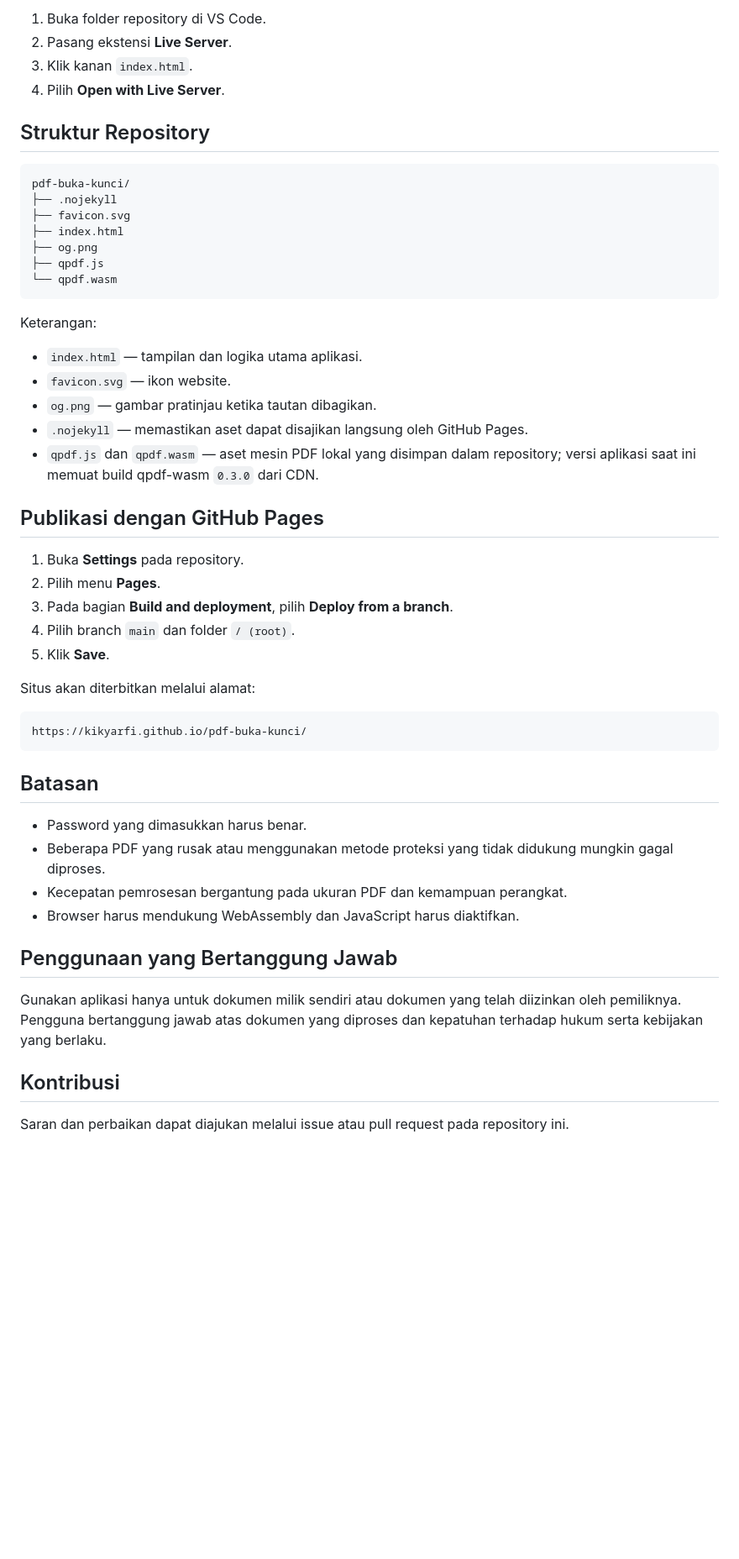
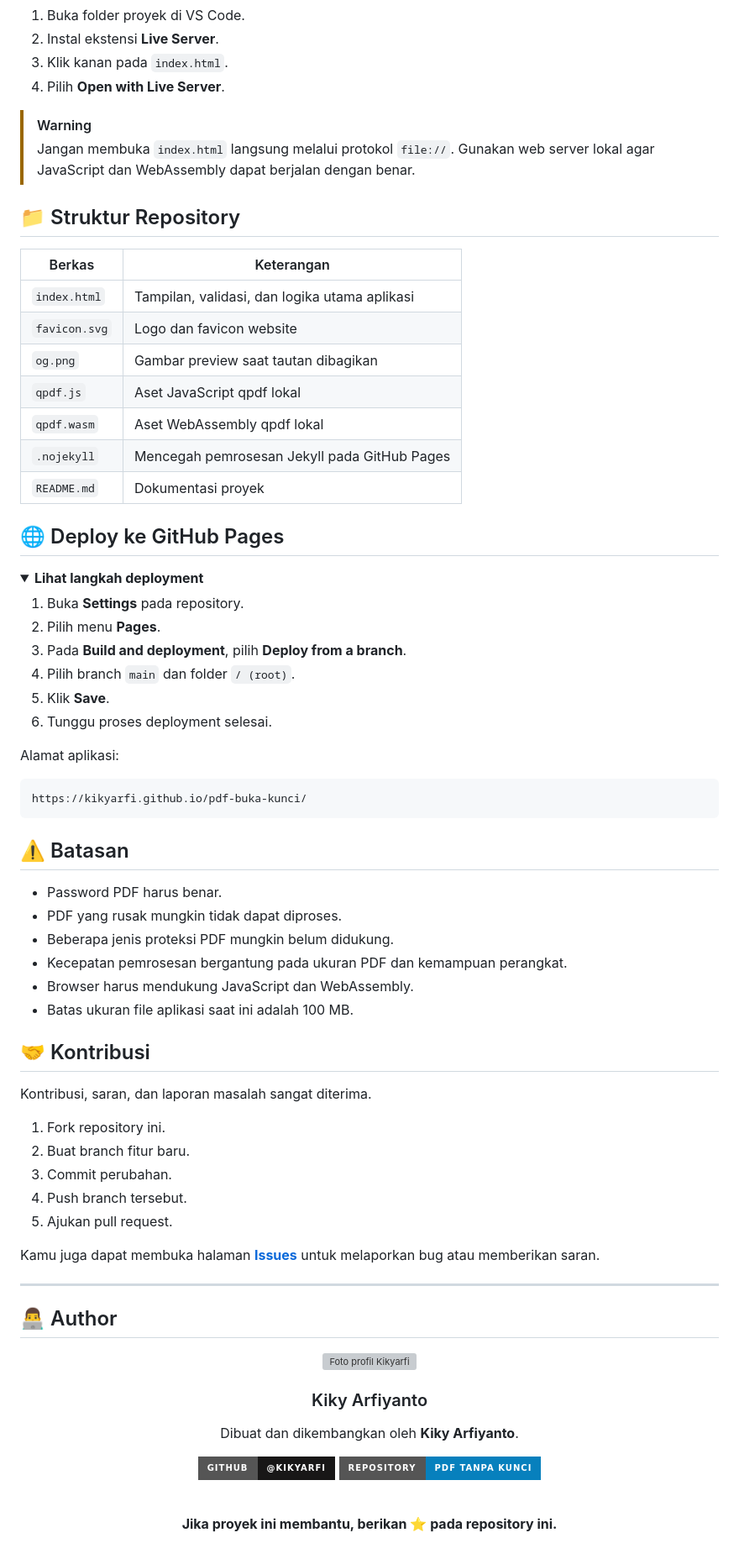
Before and after one commit to Kikyarfi/pdf-buka-kunci, a Markdown page: README.md, the part around one of its changes. Shown at 84% size. GitHub-like rendering; folded sections open; badges without logos; blank space fills up the shorter version; grey boxes are pictures that could not be loaded.

Commit message:
Tingkatkan tampilan dan interaktivitas README

````diff
--- a/README.md
+++ b/README.md
@@ -62,54 +153,86 @@ http://localhost:8000
 
-1. Buka folder repository di VS Code.
-2. Pasang ekstensi **Live Server**.
-3. Klik kanan `index.html`.
+1. Buka folder proyek di VS Code.
+2. Instal ekstensi **Live Server**.
+3. Klik kanan pada `index.html`.
 4. Pilih **Open with Live Server**.
 
-## Struktur Repository
+</details>
 
-```text
-pdf-buka-kunci/
-├── .nojekyll
-├── favicon.svg
-├── index.html
-├── og.png
-├── qpdf.js
-└── qpdf.wasm
-```
+> [!WARNING]
+> Jangan membuka `index.html` langsung melalui protokol `file://`. Gunakan web server lokal agar JavaScript dan WebAssembly dapat berjalan dengan benar.
 
-Keterangan:
+## 📁 Struktur Repository
 
-- `index.html` — tampilan dan logika utama aplikasi.
-- `favicon.svg` — ikon website.
-- `og.png` — gambar pratinjau ketika tautan dibagikan.
-- `.nojekyll` — memastikan aset dapat disajikan langsung oleh GitHub Pages.
-- `qpdf.js` dan `qpdf.wasm` — aset mesin PDF lokal yang disimpan dalam repository; versi aplikasi saat ini memuat build qpdf-wasm `0.3.0` dari CDN.
+| Berkas | Keterangan |
+|---|---|
+| `index.html` | Tampilan, validasi, dan logika utama aplikasi |
+| `favicon.svg` | Logo dan favicon website |
+| `og.png` | Gambar preview saat tautan dibagikan |
+| `qpdf.js` | Aset JavaScript qpdf lokal |
+| `qpdf.wasm` | Aset WebAssembly qpdf lokal |
+| `.nojekyll` | Mencegah pemrosesan Jekyll pada GitHub Pages |
+| `README.md` | Dokumentasi proyek |
 
-## Publikasi dengan GitHub Pages
+## 🌐 Deploy ke GitHub Pages
+
+<details>
+<summary><strong>Lihat langkah deployment</strong></summary>
 
 1. Buka **Settings** pada repository.
 2. Pilih menu **Pages**.
-3. Pada bagian **Build and deployment**, pilih **Deploy from a branch**.
+3. Pada **Build and deployment**, pilih **Deploy from a branch**.
 4. Pilih branch `main` dan folder `/ (root)`.
 5. Klik **Save**.
+6. Tunggu proses deployment selesai.
 
-Situs akan diterbitkan melalui alamat:
+Alamat aplikasi:
 
 ```text
 https://kikyarfi.github.io/pdf-buka-kunci/
 ```
 
-## Batasan
+</details>
 
-- Password yang dimasukkan harus benar.
-- Beberapa PDF yang rusak atau menggunakan metode proteksi yang tidak didukung mungkin gagal diproses.
+## ⚠️ Batasan
+
+- Password PDF harus benar.
+- PDF yang rusak mungkin tidak dapat diproses.
+- Beberapa jenis proteksi PDF mungkin belum didukung.
 - Kecepatan pemrosesan bergantung pada ukuran PDF dan kemampuan perangkat.
-- Browser harus mendukung WebAssembly dan JavaScript harus diaktifkan.
+- Browser harus mendukung JavaScript dan WebAssembly.
+- Batas ukuran file aplikasi saat ini adalah 100 MB.
 
-## Penggunaan yang Bertanggung Jawab
+## 🤝 Kontribusi
 
-Gunakan aplikasi hanya untuk dokumen milik sendiri atau dokumen yang telah diizinkan oleh pemiliknya. Pengguna bertanggung jawab atas dokumen yang diproses dan kepatuhan terhadap hukum serta kebijakan yang berlaku.
+Kontribusi, saran, dan laporan masalah sangat diterima.
 
-## Kontribusi
+1. Fork repository ini.
+2. Buat branch fitur baru.
+3. Commit perubahan.
+4. Push branch tersebut.
+5. Ajukan pull request.
 
-Saran dan perbaikan dapat diajukan melalui issue atau pull request pada repository ini.
+Kamu juga dapat membuka halaman **[Issues](https://github.com/Kikyarfi/pdf-buka-kunci/issues)** untuk melaporkan bug atau memberikan saran.
+
+---
+
+## 👨‍💻 Author
+
+<div align="center">
+
+<a href="https://github.com/Kikyarfi">
+  <img src="https://github.com/Kikyarfi.png" width="110" alt="Foto profil Kikyarfi">
+</a>
+
+### Kiky Arfiyanto
+
+Dibuat dan dikembangkan oleh **Kiky Arfiyanto**.
+
+[![GitHub](https://img.shields.io/badge/GitHub-@Kikyarfi-181717?style=for-the-badge&logo=github)](https://github.com/Kikyarfi)
+[![Repository](https://img.shields.io/badge/Repository-PDF_Tanpa_Kunci-0780bd?style=for-the-badge&logo=github)](https://github.com/Kikyarfi/pdf-buka-kunci)
+
+<br>
+
+**Jika proyek ini membantu, berikan ⭐ pada repository ini.**
+
+</div>
````
Also changed, not shown: other parts of README.md (+121 -30 lines).
